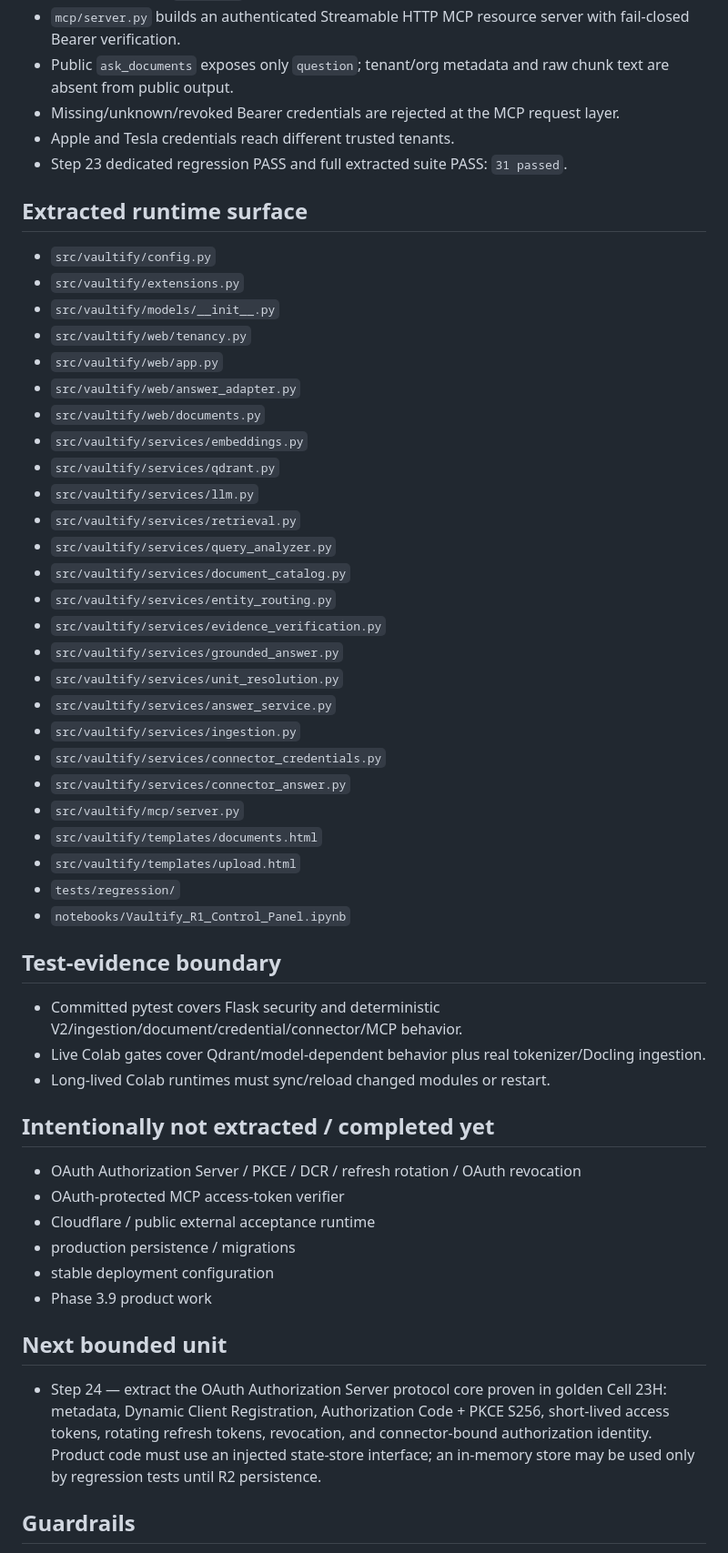
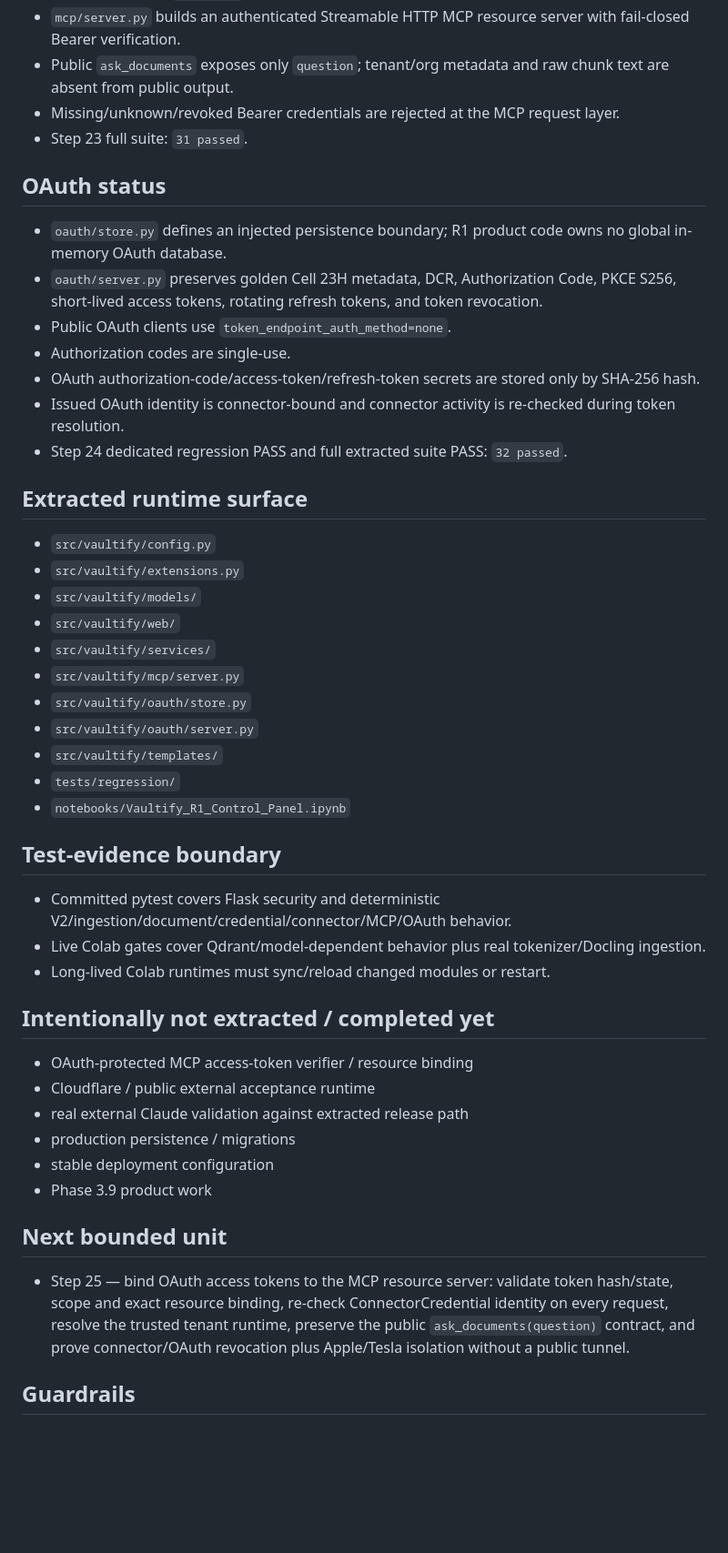
Before and after one commit to IhabAltekreeti/vaultify, a Markdown page: RELEASE_STATE.md, the part around one of its changes. Shown at 91% size. GitHub-like rendering; blank space fills up the shorter version.

Commit message:
Close R1 Step 24 OAuth protocol core

```diff
--- a/RELEASE_STATE.md
+++ b/RELEASE_STATE.md
@@ -81,52 +72,45 @@ Golden Cell 21 series is represented in clean modules:
 - `mcp/server.py` builds an authenticated Streamable HTTP MCP resource server with fail-closed Bearer verification.
 - Public `ask_documents` exposes only `question`; tenant/org metadata and raw chunk text are absent from public output.
 - Missing/unknown/revoked Bearer credentials are rejected at the MCP request layer.
-- Apple and Tesla credentials reach different trusted tenants.
-- Step 23 dedicated regression PASS and full extracted suite PASS: `31 passed`.
+- Step 23 full suite: `31 passed`.
+
+## OAuth status
+- `oauth/store.py` defines an injected persistence boundary; R1 product code owns no global in-memory OAuth database.
+- `oauth/server.py` preserves golden Cell 23H metadata, DCR, Authorization Code, PKCE S256, short-lived access tokens, rotating refresh tokens, and token revocation.
+- Public OAuth clients use `token_endpoint_auth_method=none`.
+- Authorization codes are single-use.
+- OAuth authorization-code/access-token/refresh-token secrets are stored only by SHA-256 hash.
+- Issued OAuth identity is connector-bound and connector activity is re-checked during token resolution.
+- Step 24 dedicated regression PASS and full extracted suite PASS: `32 passed`.
 
 ## Extracted runtime surface
 - `src/vaultify/config.py`
 - `src/vaultify/extensions.py`
-- `src/vaultify/models/__init__.py`
-- `src/vaultify/web/tenancy.py`
-- `src/vaultify/web/app.py`
-- `src/vaultify/web/answer_adapter.py`
-- `src/vaultify/web/documents.py`
-- `src/vaultify/services/embeddings.py`
-- `src/vaultify/services/qdrant.py`
-- `src/vaultify/services/llm.py`
-- `src/vaultify/services/retrieval.py`
-- `src/vaultify/services/query_analyzer.py`
-- `src/vaultify/services/document_catalog.py`
-- `src/vaultify/services/entity_routing.py`
-- `src/vaultify/services/evidence_verification.py`
-- `src/vaultify/services/grounded_answer.py`
-- `src/vaultify/services/unit_resolution.py`
-- `src/vaultify/services/answer_service.py`
-- `src/vaultify/services/ingestion.py`
-- `src/vaultify/services/connector_credentials.py`
-- `src/vaultify/services/connector_answer.py`
+- `src/vaultify/models/`
+- `src/vaultify/web/`
+- `src/vaultify/services/`
 - `src/vaultify/mcp/server.py`
-- `src/vaultify/templates/documents.html`
-- `src/vaultify/templates/upload.html`
+- `src/vaultify/oauth/store.py`
+- `src/vaultify/oauth/server.py`
+- `src/vaultify/templates/`
 - `tests/regression/`
 - `notebooks/Vaultify_R1_Control_Panel.ipynb`
 
 ## Test-evidence boundary
-- Committed pytest covers Flask security and deterministic V2/ingestion/document/credential/connector/MCP behavior.
+- Committed pytest covers Flask security and deterministic V2/ingestion/document/credential/connector/MCP/OAuth behavior.
 - Live Colab gates cover Qdrant/model-dependent behavior plus real tokenizer/Docling ingestion.
 - Long-lived Colab runtimes must sync/reload changed modules or restart.
 
 ## Intentionally not extracted / completed yet
-- OAuth Authorization Server / PKCE / DCR / refresh rotation / OAuth revocation
-- OAuth-protected MCP access-token verifier
+- OAuth-protected MCP access-token verifier / resource binding
 - Cloudflare / public external acceptance runtime
+- real external Claude validation against extracted release path
 - production persistence / migrations
 - stable deployment configuration
 - Phase 3.9 product work
 
 ## Next bounded unit
-- Step 24 — extract the OAuth Authorization Server protocol core proven in golden Cell 23H: metadata, Dynamic Client Registration, Authorization Code + PKCE S256, short-lived access tokens, rotating refresh tokens, revocation, and connector-bound authorization identity. Product code must use an injected state-store interface; an in-memory store may be used only by regression tests until R2 persistence.
+- Step 25 — bind OAuth access tokens to the MCP resource server: validate token hash/state, scope and exact resource binding, re-check ConnectorCredential identity on every request, resolve the trusted tenant runtime, preserve the public `ask_documents(question)` contract, and prove connector/OAuth revocation plus Apple/Tesla isolation without a public tunnel.
 
 ## Guardrails
 - Golden notebook remains immutable.
```
Also changed, not shown: other parts of RELEASE_STATE.md (+5 -14 lines).
